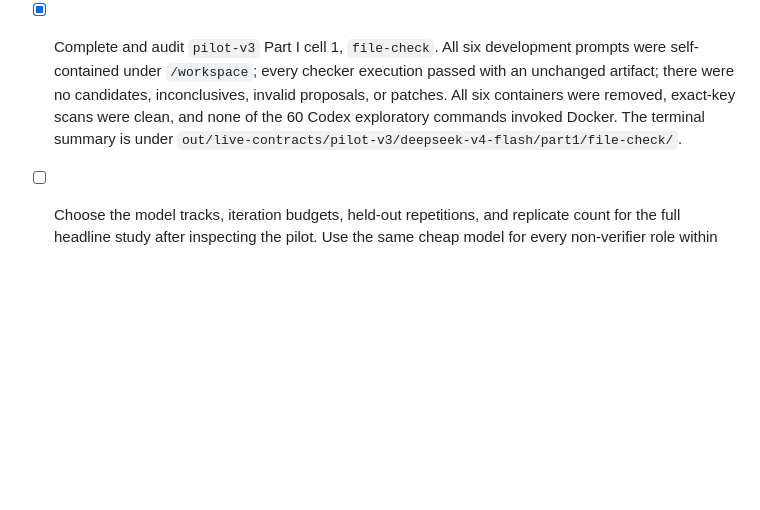
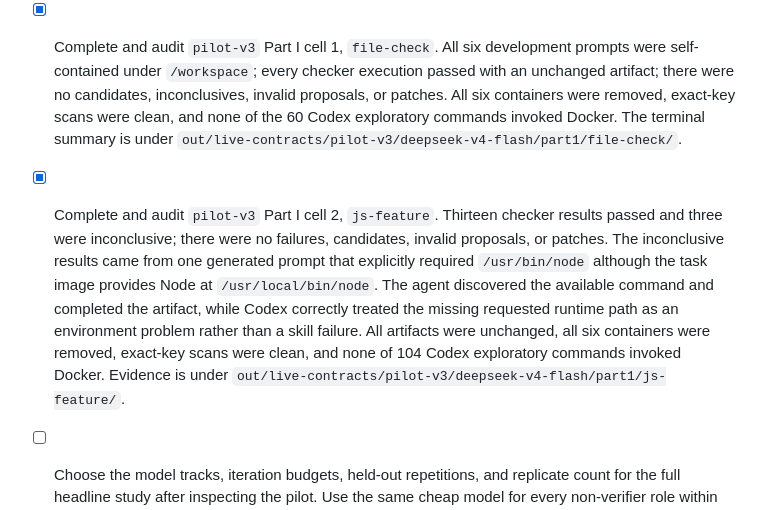
Before and after one commit to jimbou/skillrace, a Markdown page: skillrace_next/docs/CURRENT_STATUS.md, the part around the change. Drawn GitHub-style; blank space fills up the shorter version.

Commit message:
docs(next): record pilot v3 js-feature cell

```diff
--- a/skillrace_next/docs/CURRENT_STATUS.md
+++ b/skillrace_next/docs/CURRENT_STATUS.md
@@ -186,6 +186,16 @@ falsely admitted. Credentials were absent and all three owned containers were re
   patches. All six containers were removed, exact-key scans were clean, and none of the
   60 Codex exploratory commands invoked Docker. The terminal summary is under
   `out/live-contracts/pilot-v3/deepseek-v4-flash/part1/file-check/`.
+- [x] Complete and audit `pilot-v3` Part I cell 2, `js-feature`. Thirteen checker results
+  passed and three were inconclusive; there were no failures, candidates, invalid
+  proposals, or patches. The inconclusive results came from one generated prompt that
+  explicitly required `/usr/bin/node` although the task image provides Node at
+  `/usr/local/bin/node`. The agent discovered the available command and completed the
+  artifact, while Codex correctly treated the missing requested runtime path as an
+  environment problem rather than a skill failure. All artifacts were unchanged, all six
+  containers were removed, exact-key scans were clean, and none of 104 Codex exploratory
+  commands invoked Docker. Evidence is under
+  `out/live-contracts/pilot-v3/deepseek-v4-flash/part1/js-feature/`.
 - [ ] Choose the model tracks, iteration budgets, held-out repetitions, and replicate
   count for the full headline study after inspecting the pilot. Use the same cheap model
   for every non-verifier role within one track.
```
